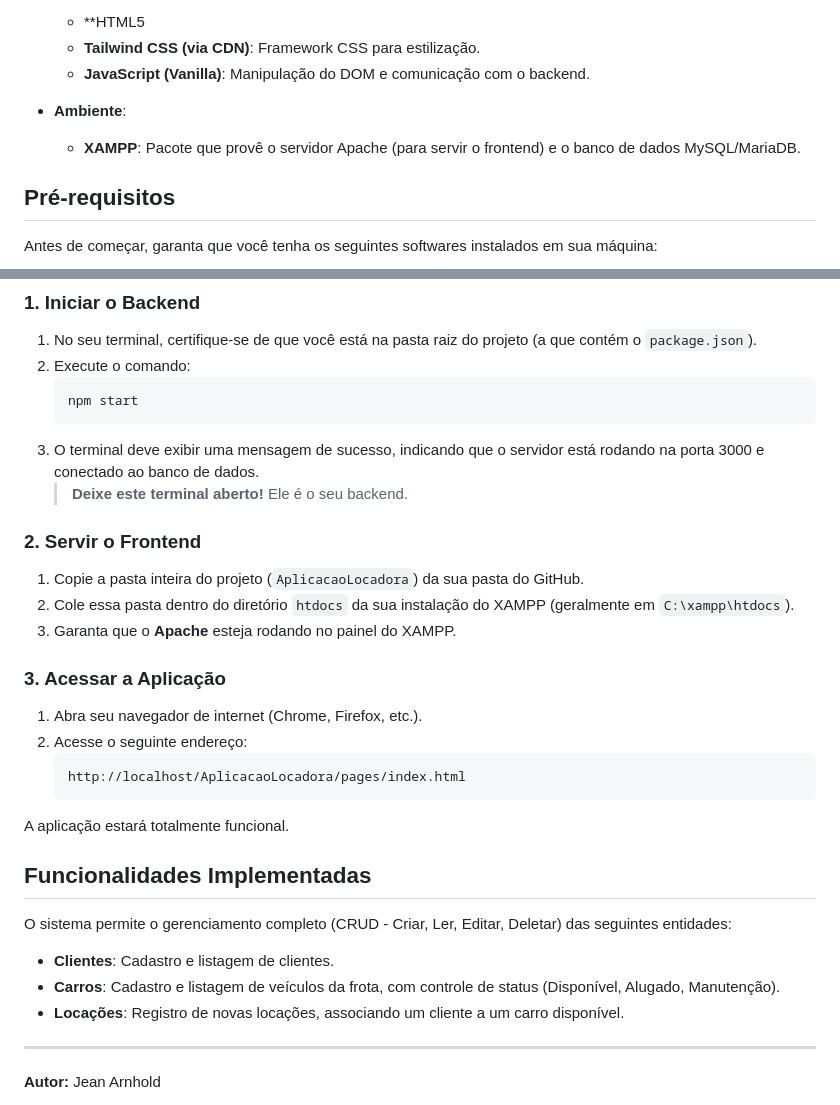
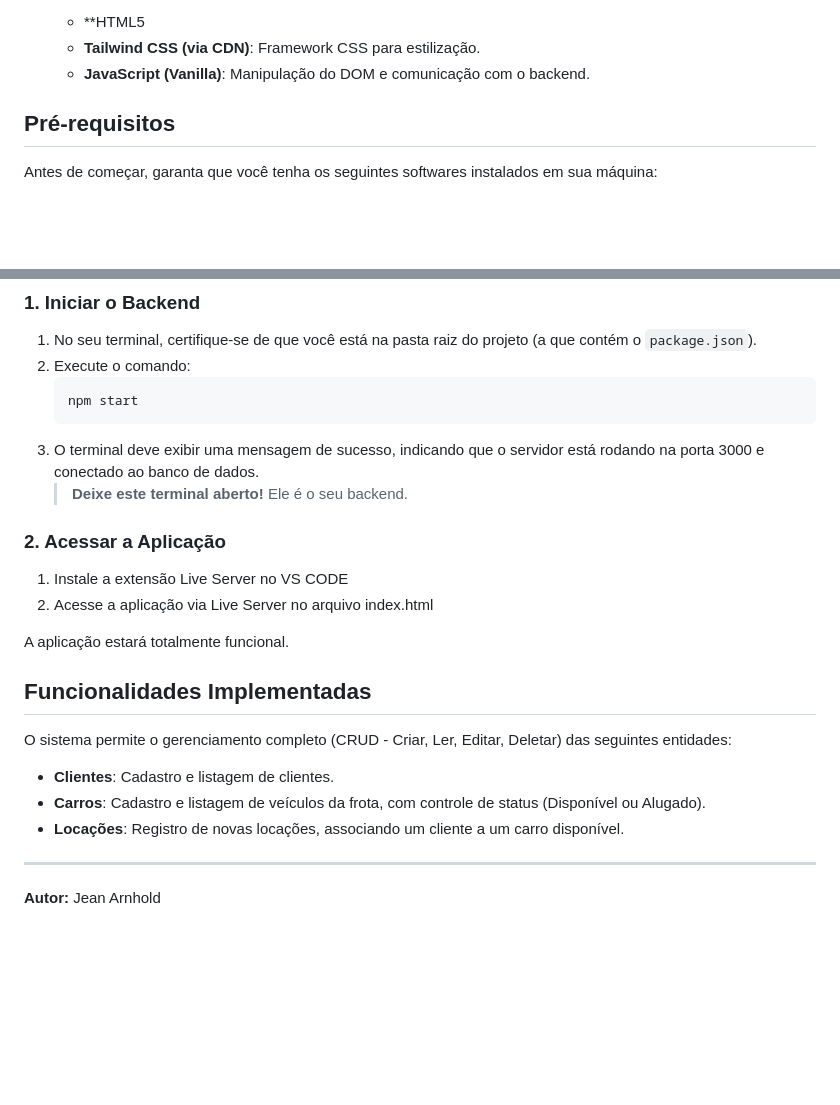
Before and after one commit to Jean-arnhold/SmartLoca-AV_Prog3, a Markdown page: AplicacaoLocadora/README.md, 2 parts joined by grey strips. GitHub-like rendering; blank space fills up the shorter version.

Commit message:
final version

````diff
--- a/AplicacaoLocadora/README.md
+++ b/AplicacaoLocadora/README.md
@@ -19,9 +19,6 @@ O projeto foi construído com as seguintes tecnologias:
     *  **HTML5
     *  **Tailwind CSS (via CDN)**: Framework CSS para estilização.
     *  **JavaScript (Vanilla)**: Manipulação do DOM e comunicação com o backend.
-
-* **Ambiente**:
-    * **XAMPP**: Pacote que provê o servidor Apache (para servir o frontend) e o banco de dados MySQL/MariaDB.
 
 ## Pré-requisitos
 
@@ -81,19 +78,12 @@ Com o ambiente configurado, siga estes passos para rodar o sistema completo:
 3.  O terminal deve exibir uma mensagem de sucesso, indicando que o servidor está rodando na porta 3000 e conectado ao banco de dados.
     > **Deixe este terminal aberto!** Ele é o seu backend.
 
-### 2. Servir o Frontend
 
-1.  Copie a pasta inteira do projeto (`AplicacaoLocadora`) da sua pasta do GitHub.
-2.  Cole essa pasta dentro do diretório `htdocs` da sua instalação do XAMPP (geralmente em `C:\xampp\htdocs`).
-3.  Garanta que o **Apache** esteja rodando no painel do XAMPP.
+### 2. Acessar a Aplicação
 
-### 3. Acessar a Aplicação
+1.  Instale a extensão Live Server no VS CODE
+2.  Acesse a aplicação via Live Server no arquivo index.html
 
-1.  Abra seu navegador de internet (Chrome, Firefox, etc.).
-2.  Acesse o seguinte endereço:
-    ```
-    http://localhost/AplicacaoLocadora/pages/index.html
-    ```
 A aplicação estará totalmente funcional.
 
 ## Funcionalidades Implementadas
@@ -101,7 +91,7 @@ A aplicação estará totalmente funcional.
 O sistema permite o gerenciamento completo (CRUD - Criar, Ler, Editar, Deletar) das seguintes entidades:
 
 *  **Clientes**: Cadastro e listagem de clientes.
-*  **Carros**: Cadastro e listagem de veículos da frota, com controle de status (Disponível, Alugado, Manutenção).
+*  **Carros**: Cadastro e listagem de veículos da frota, com controle de status (Disponível ou Alugado).
 *  **Locações**: Registro de novas locações, associando um cliente a um carro disponível.
 
 ---
````
